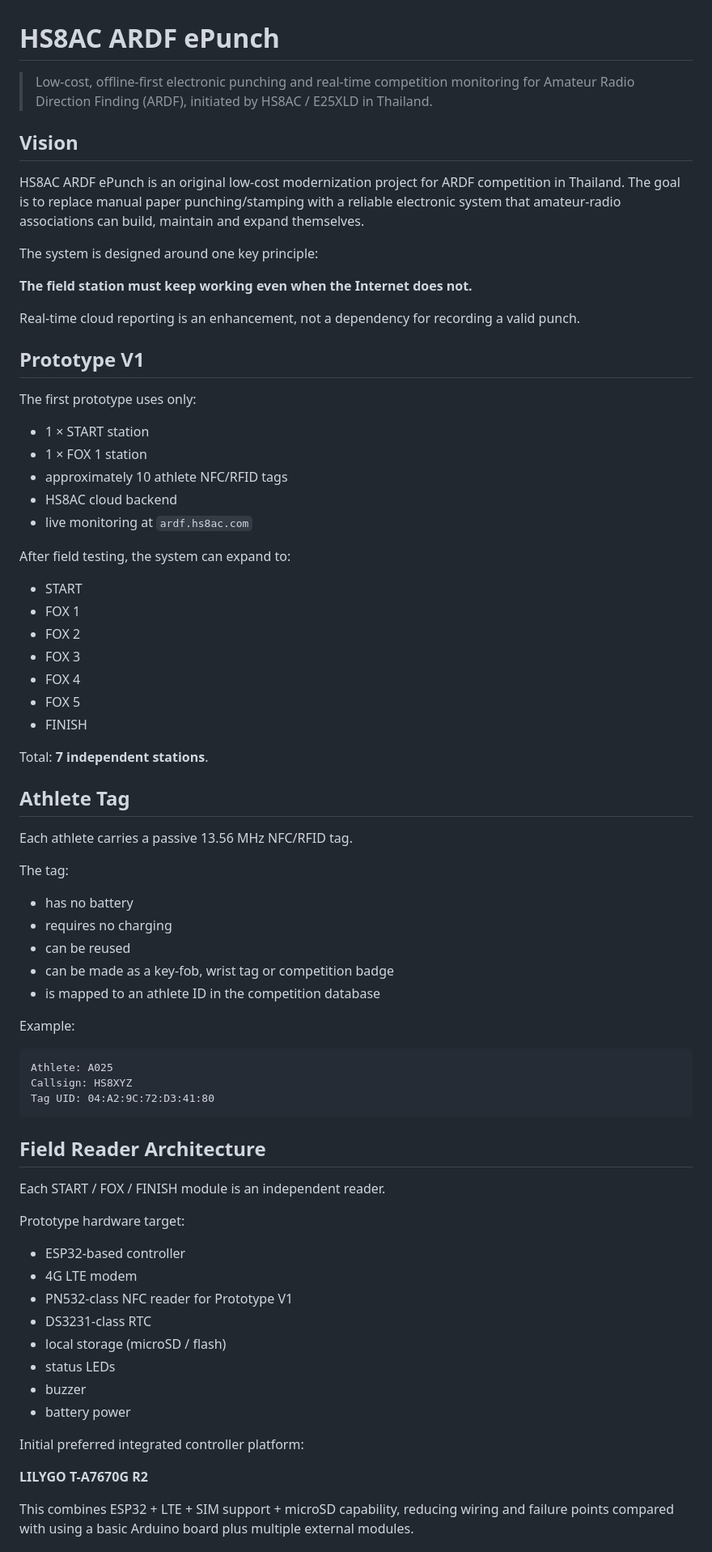
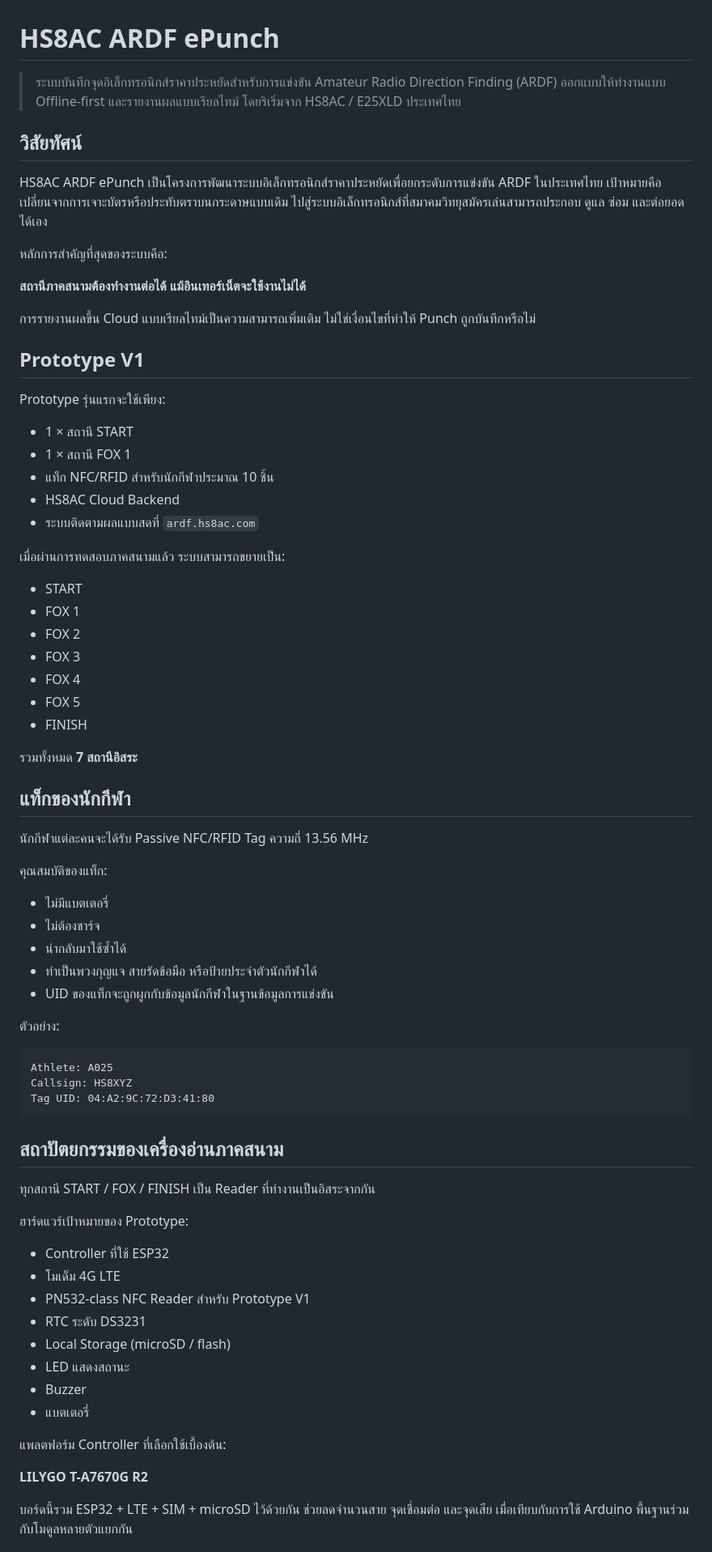
Before and after one commit to e25xld-ham/hs8ac, a Markdown page: projects/ardf-epunch/README.md, the part around one of its changes. Shown at 81% size. GitHub-like rendering.

Commit message:
docs: แปล README โครงการ ARDF ePunch เป็นภาษาไทย

````diff
--- a/projects/ardf-epunch/README.md
+++ b/projects/ardf-epunch/README.md
@@ -1,28 +1,28 @@
 # HS8AC ARDF ePunch
 
-> Low-cost, offline-first electronic punching and real-time competition monitoring for Amateur Radio Direction Finding (ARDF), initiated by HS8AC / E25XLD in Thailand.
+> ระบบบันทึกจุดอิเล็กทรอนิกส์ราคาประหยัดสำหรับการแข่งขัน Amateur Radio Direction Finding (ARDF) ออกแบบให้ทำงานแบบ Offline-first และรายงานผลแบบเรียลไทม์ โดยริเริ่มจาก HS8AC / E25XLD ประเทศไทย
 
-## Vision
+## วิสัยทัศน์
 
-HS8AC ARDF ePunch is an original low-cost modernization project for ARDF competition in Thailand. The goal is to replace manual paper punching/stamping with a reliable electronic system that amateur-radio associations can build, maintain and expand themselves.
+HS8AC ARDF ePunch เป็นโครงการพัฒนาระบบอิเล็กทรอนิกส์ราคาประหยัดเพื่อยกระดับการแข่งขัน ARDF ในประเทศไทย เป้าหมายคือเปลี่ยนจากการเจาะบัตรหรือประทับตราบนกระดาษแบบเดิม ไปสู่ระบบอิเล็กทรอนิกส์ที่สมาคมวิทยุสมัครเล่นสามารถประกอบ ดูแล ซ่อม และต่อยอดได้เอง
 
-The system is designed around one key principle:
+หลักการสำคัญที่สุดของระบบคือ:
 
-**The field station must keep working even when the Internet does not.**
+**สถานีภาคสนามต้องทำงานต่อได้ แม้อินเทอร์เน็ตจะใช้งานไม่ได้**
 
-Real-time cloud reporting is an enhancement, not a dependency for recording a valid punch.
+การรายงานผลขึ้น Cloud แบบเรียลไทม์เป็นความสามารถเพิ่มเติม ไม่ใช่เงื่อนไขที่ทำให้ Punch ถูกบันทึกหรือไม่
 
 ## Prototype V1
 
-The first prototype uses only:
+Prototype รุ่นแรกจะใช้เพียง:
 
-- 1 × START station
-- 1 × FOX 1 station
-- approximately 10 athlete NFC/RFID tags
-- HS8AC cloud backend
-- live monitoring at `ardf.hs8ac.com`
+- 1 × สถานี START
+- 1 × สถานี FOX 1
+- แท็ก NFC/RFID สำหรับนักกีฬาประมาณ 10 ชิ้น
+- HS8AC Cloud Backend
+- ระบบติดตามผลแบบสดที่ `ardf.hs8ac.com`
 
-After field testing, the system can expand to:
+เมื่อผ่านการทดสอบภาคสนามแล้ว ระบบสามารถขยายเป็น:
 
 - START
 - FOX 1
@@ -32,21 +32,21 @@ After field testing, the system can expand to:
 - FOX 5
 - FINISH
 
-Total: **7 independent stations**.
+รวมทั้งหมด **7 สถานีอิสระ**
 
-## Athlete Tag
+## แท็กของนักกีฬา
 
-Each athlete carries a passive 13.56 MHz NFC/RFID tag.
+นักกีฬาแต่ละคนจะได้รับ Passive NFC/RFID Tag ความถี่ 13.56 MHz
 
-The tag:
+คุณสมบัติของแท็ก:
 
-- has no battery
-- requires no charging
-- can be reused
-- can be made as a key-fob, wrist tag or competition badge
-- is mapped to an athlete ID in the competition database
+- ไม่มีแบตเตอรี่
+- ไม่ต้องชาร์จ
+- นำกลับมาใช้ซ้ำได้
+- ทำเป็นพวงกุญแจ สายรัดข้อมือ หรือป้ายประจำตัวนักกีฬาได้
+- UID ของแท็กจะถูกผูกกับข้อมูลนักกีฬาในฐานข้อมูลการแข่งขัน
 
-Example:
+ตัวอย่าง:
 
 ```text
 Athlete: A025
@@ -54,24 +54,24 @@ Callsign: HS8XYZ
 Tag UID: 04:A2:9C:72:D3:41:80
 ```
 
-## Field Reader Architecture
+## สถาปัตยกรรมของเครื่องอ่านภาคสนาม
 
-Each START / FOX / FINISH module is an independent reader.
+ทุกสถานี START / FOX / FINISH เป็น Reader ที่ทำงานเป็นอิสระจากกัน
 
-Prototype hardware target:
+ฮาร์ดแวร์เป้าหมายของ Prototype:
 
-- ESP32-based controller
-- 4G LTE modem
-- PN532-class NFC reader for Prototype V1
-- DS3231-class RTC
-- local storage (microSD / flash)
-- status LEDs
-- buzzer
-- battery power
+- Controller ที่ใช้ ESP32
+- โมเด็ม 4G LTE
+- PN532-class NFC Reader สำหรับ Prototype V1
+- RTC ระดับ DS3231
+- Local Storage (microSD / flash)
+- LED แสดงสถานะ
+- Buzzer
+- แบตเตอรี่
 
-Initial preferred integrated controller platform:
+แพลตฟอร์ม Controller ที่เลือกใช้เบื้องต้น:
 
 **LILYGO T-A7670G R2**
 
-This combines ESP32 + LTE + SIM support + microSD capability, reducing wiring and failure points compared with using a basic Arduino board plus multiple external modules.
+บอร์ดนี้รวม ESP32 + LTE + SIM + microSD ไว้ด้วยกัน ช่วยลดจำนวนสาย จุดเชื่อมต่อ และจุดเสีย เมื่อเทียบกับการใช้ Arduino พื้นฐานร่วมกับโมดูลหลายตัวแยกกัน
 
````
Also changed, not shown: other parts of projects/ardf-epunch/README.md (+89 -89 lines).
